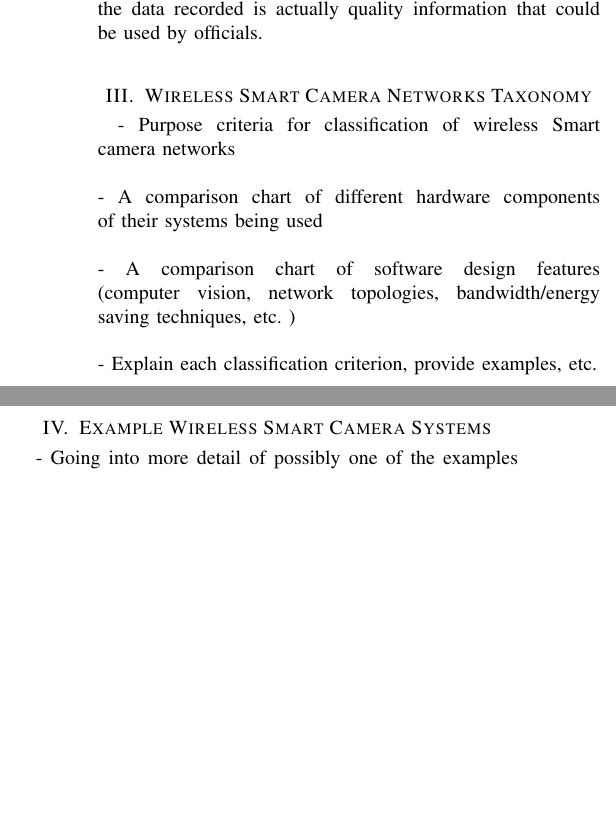
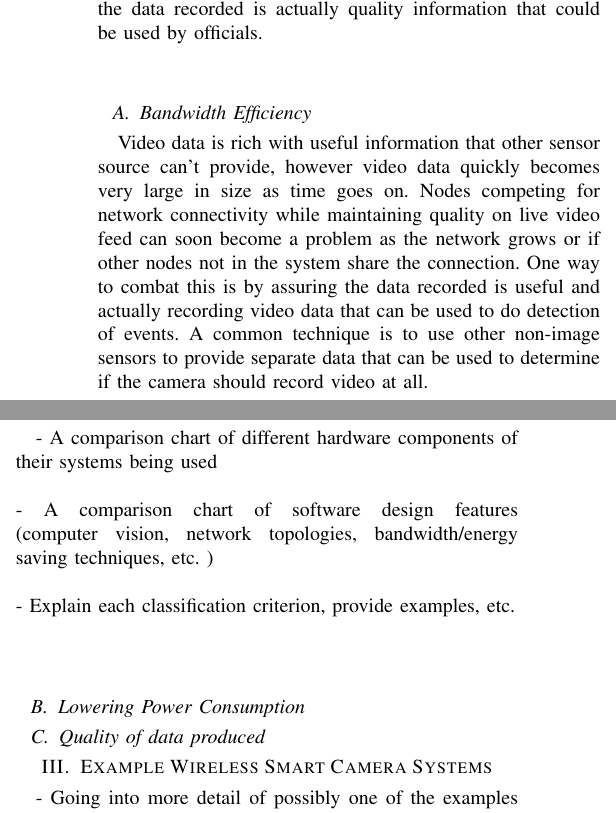
Before and after one commit to SlugCam/SCnode, a LaTeX paper (Paper/main.tex): two parts of the columns of page 1 of 2, joined at a grey line, cut so that both start at the same text, the shorter picture padded with empty space. Compiled offline with pdfLaTeX.

Commit message:
added bandwidth section

```diff
--- a/Paper/main.tex
+++ b/Paper/main.tex
@@ -126,13 +127,25 @@ almost every application considering power consumption of each node is very impo
 systems are to be monitoring public spaces the smart camera networks need to be keeping the data recorded secure and also ensuring that the data recorded
 is actually quality information that could be used by officials. \\
 
-\section{Wireless Smart Camera Networks Taxonomy}
-\-- Purpose criteria for classification of wireless Smart camera networks \\ \\
+
+%% Wireless Smart Camera Networks Taxonomy Divided into 3 sections
+%% 1 Bandwidth efficieny 2 power consumption 3 Quality of data
+\subsection{Bandwidth Efficiency}
+Video data is rich with useful information that other sensor source can’t provide, however video data quickly becomes very large in size as time goes on.
+Nodes competing for network connectivity while maintaining quality on live video feed can soon become a problem as the network grows or if other nodes
+not in the system share the connection. One way to combat this is by assuring the data recorded is useful and actually recording video data that can be
+used to do detection of events. A common technique is to use other non-image sensors to provide separate data that can be used to determine if the camera
+should record video at all.
+
 \-- A comparison chart of different hardware components of their systems
 	being used\\ \\
 \-- A comparison chart of software design features (computer vision, network
 	topologies, bandwidth/energy saving techniques, etc. )\\ \\
 \-- Explain each classification criterion, provide examples, etc.\\ \\
+
+\subsection{Lowering Power Consumption}
+
+\subsection{Quality of data produced}
 
 \section{Example Wireless Smart Camera Systems}
 \-- Going into more detail of possibly one of the examples shown above in
```
Also changed, not shown: Paper/main.tex (6 more changed lines).
